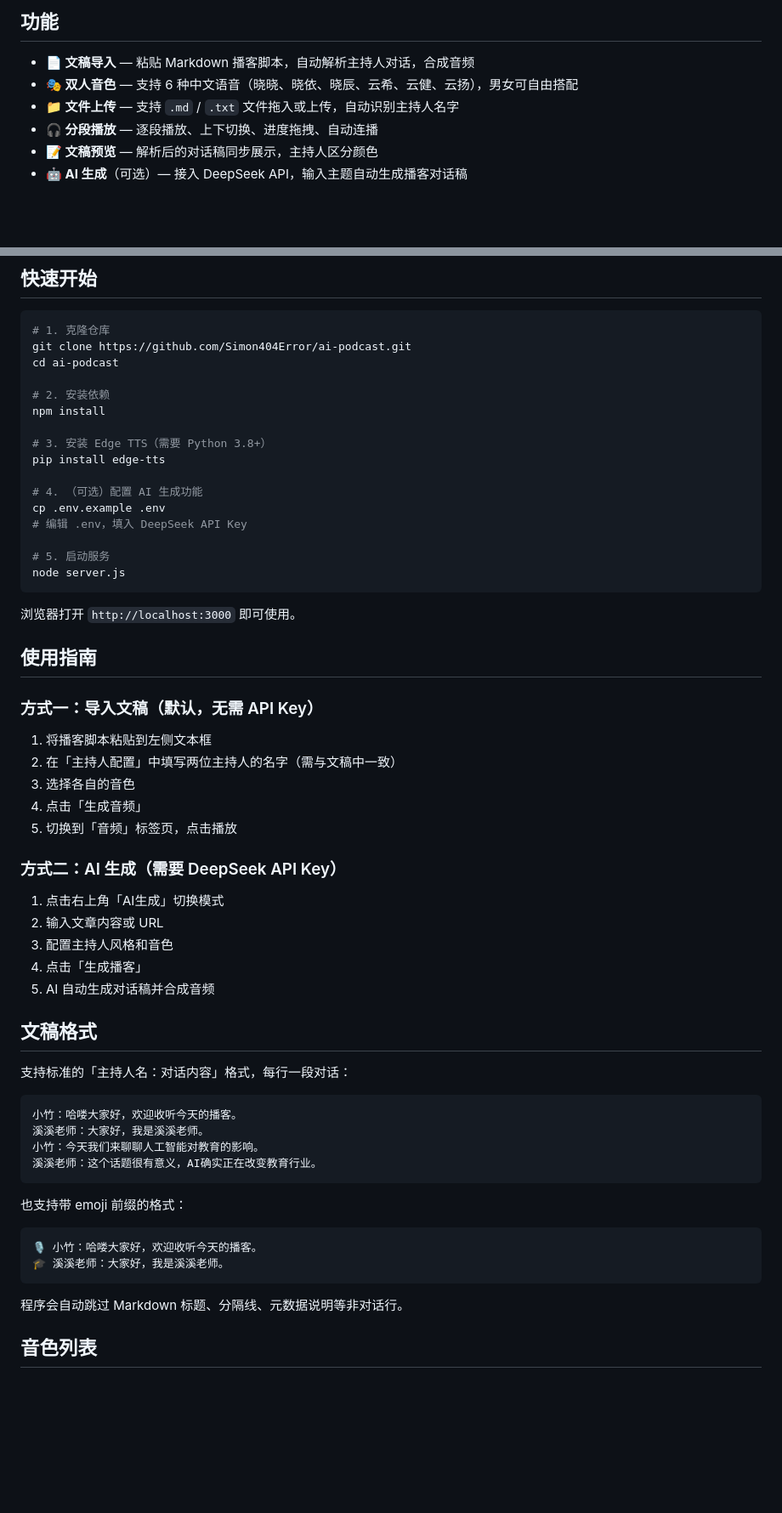
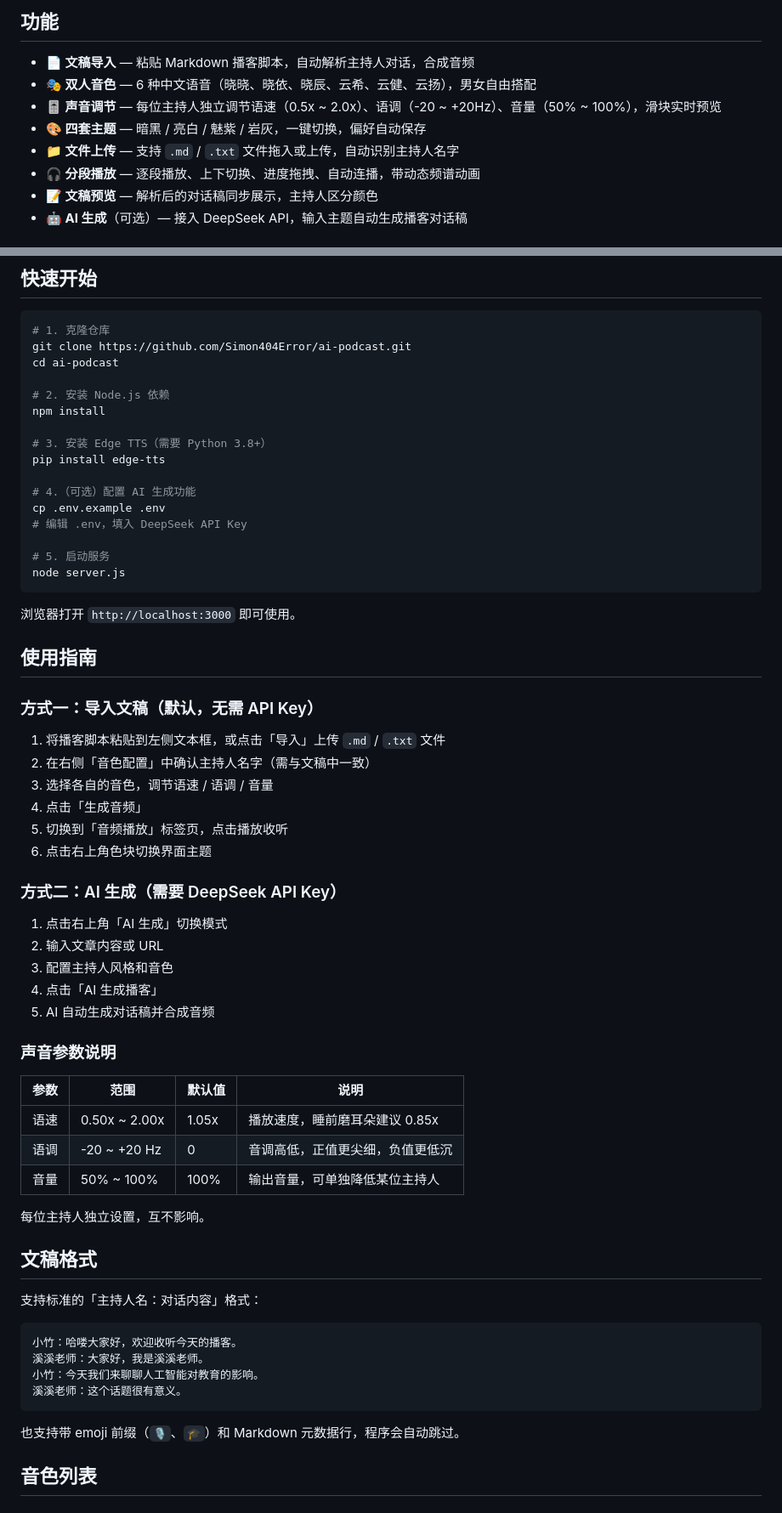
Before and after one commit to Simon404Error/ai-podcast, a Markdown page: README.md, 2 parts joined by grey strips. Shown at 85% size. Drawn GitHub-style; blank space fills up the shorter version.

Commit message:
docs: update README with voice controls, themes, and layout features

````diff
--- a/README.md
+++ b/README.md
@@ -5,9 +7,11 @@
 ## 功能
 
 - **📄 文稿导入** — 粘贴 Markdown 播客脚本，自动解析主持人对话，合成音频
-- **🎭 双人音色** — 支持 6 种中文语音（晓晓、晓依、晓辰、云希、云健、云扬），男女可自由搭配
+- **🎭 双人音色** — 6 种中文语音（晓晓、晓依、晓辰、云希、云健、云扬），男女自由搭配
+- **🎚️ 声音调节** — 每位主持人独立调节语速（0.5x ~ 2.0x）、语调（-20 ~ +20Hz）、音量（50% ~ 100%），滑块实时预览
+- **🎨 四套主题** — 暗黑 / 亮白 / 魅紫 / 岩灰，一键切换，偏好自动保存
 - **📁 文件上传** — 支持 `.md` / `.txt` 文件拖入或上传，自动识别主持人名字
-- **🎧 分段播放** — 逐段播放、上下切换、进度拖拽、自动连播
+- **🎧 分段播放** — 逐段播放、上下切换、进度拖拽、自动连播，带动态频谱动画
 - **📝 文稿预览** — 解析后的对话稿同步展示，主持人区分颜色
 - **🤖 AI 生成**（可选）— 接入 DeepSeek API，输入主题自动生成播客对话稿
 
@@ -27,13 +31,13 @@
 git clone https://github.com/Simon404Error/ai-podcast.git
 cd ai-podcast
 
-# 2. 安装依赖
+# 2. 安装 Node.js 依赖
 npm install
 
 # 3. 安装 Edge TTS（需要 Python 3.8+）
 pip install edge-tts
 
-# 4. （可选）配置 AI 生成功能
+# 4.（可选）配置 AI 生成功能
 cp .env.example .env
 # 编辑 .env，填入 DeepSeek API Key
 
@@ -47,39 +51,43 @@ node server.js
 
 ### 方式一：导入文稿（默认，无需 API Key）
 
-1. 将播客脚本粘贴到左侧文本框
-2. 在「主持人配置」中填写两位主持人的名字（需与文稿中一致）
-3. 选择各自的音色
+1. 将播客脚本粘贴到左侧文本框，或点击「导入」上传 `.md` / `.txt` 文件
+2. 在右侧「音色配置」中确认主持人名字（需与文稿中一致）
+3. 选择各自的音色，调节语速 / 语调 / 音量
 4. 点击「生成音频」
-5. 切换到「音频」标签页，点击播放
+5. 切换到「音频播放」标签页，点击播放收听
+6. 点击右上角色块切换界面主题
 
 ### 方式二：AI 生成（需要 DeepSeek API Key）
 
-1. 点击右上角「AI生成」切换模式
+1. 点击右上角「AI 生成」切换模式
 2. 输入文章内容或 URL
 3. 配置主持人风格和音色
-4. 点击「生成播客」
+4. 点击「AI 生成播客」
 5. AI 自动生成对话稿并合成音频
+
+### 声音参数说明
+
+| 参数 | 范围 | 默认值 | 说明 |
+|---|---|---|---|
+| 语速 | 0.50x ~ 2.00x | 1.05x | 播放速度，睡前磨耳朵建议 0.85x |
+| 语调 | -20 ~ +20 Hz | 0 | 音调高低，正值更尖细，负值更低沉 |
+| 音量 | 50% ~ 100% | 100% | 输出音量，可单独降低某位主持人 |
+
+每位主持人独立设置，互不影响。
 
 ## 文稿格式
 
-支持标准的「主持人名：对话内容」格式，每行一段对话：
+支持标准的「主持人名：对话内容」格式：
 
 ```
 小竹：哈喽大家好，欢迎收听今天的播客。
 溪溪老师：大家好，我是溪溪老师。
 小竹：今天我们来聊聊人工智能对教育的影响。
-溪溪老师：这个话题很有意义，AI确实正在改变教育行业。
+溪溪老师：这个话题很有意义。
 ```
 
-也支持带 emoji 前缀的格式：
-
-```
-🎙️ 小竹：哈喽大家好，欢迎收听今天的播客。
-🎓 溪溪老师：大家好，我是溪溪老师。
-```
-
-程序会自动跳过 Markdown 标题、分隔线、元数据说明等非对话行。
+也支持带 emoji 前缀（`🎙️`、`🎓`）和 Markdown 元数据行，程序会自动跳过。
 
 ## 音色列表
 
````
Also changed, not shown: other parts of README.md (+16 -20 lines).
